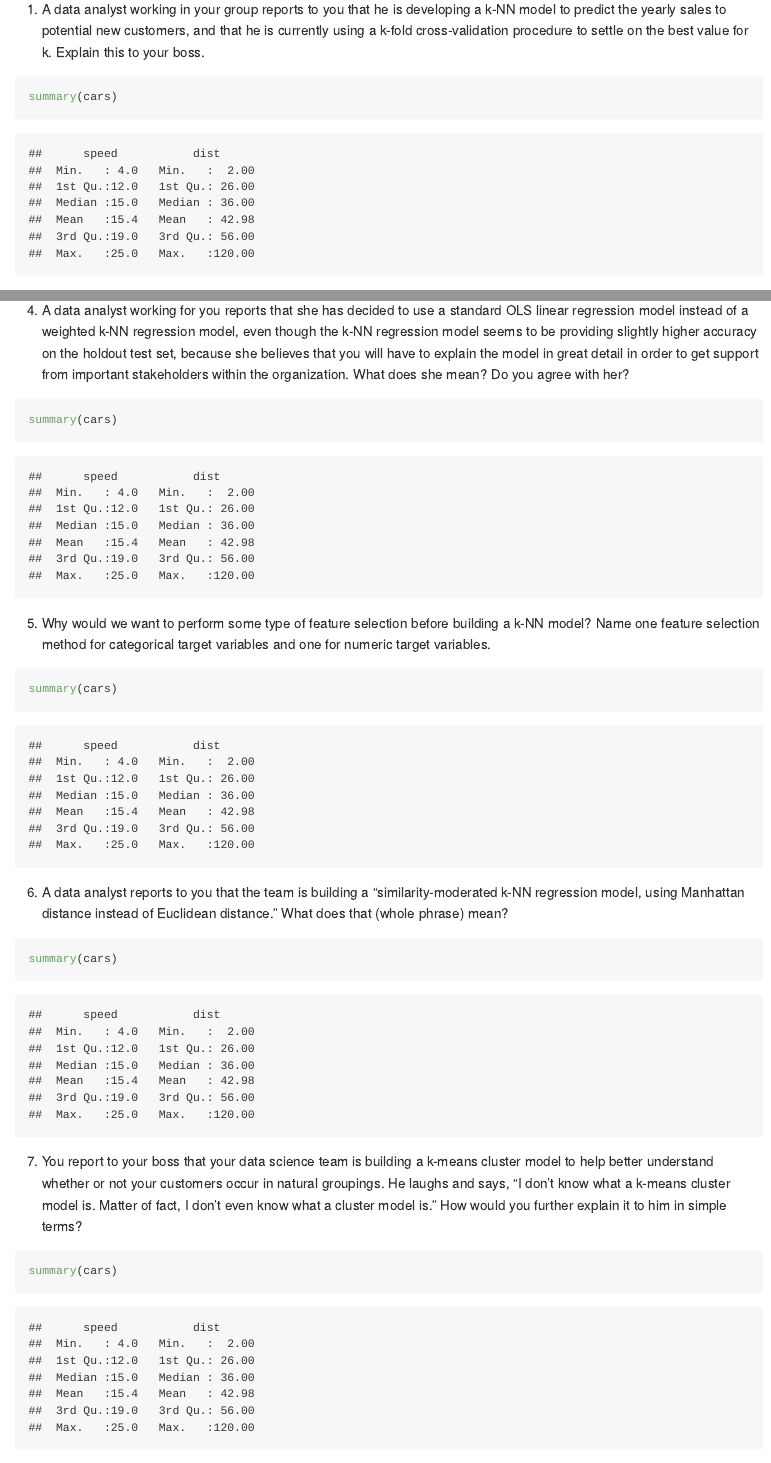
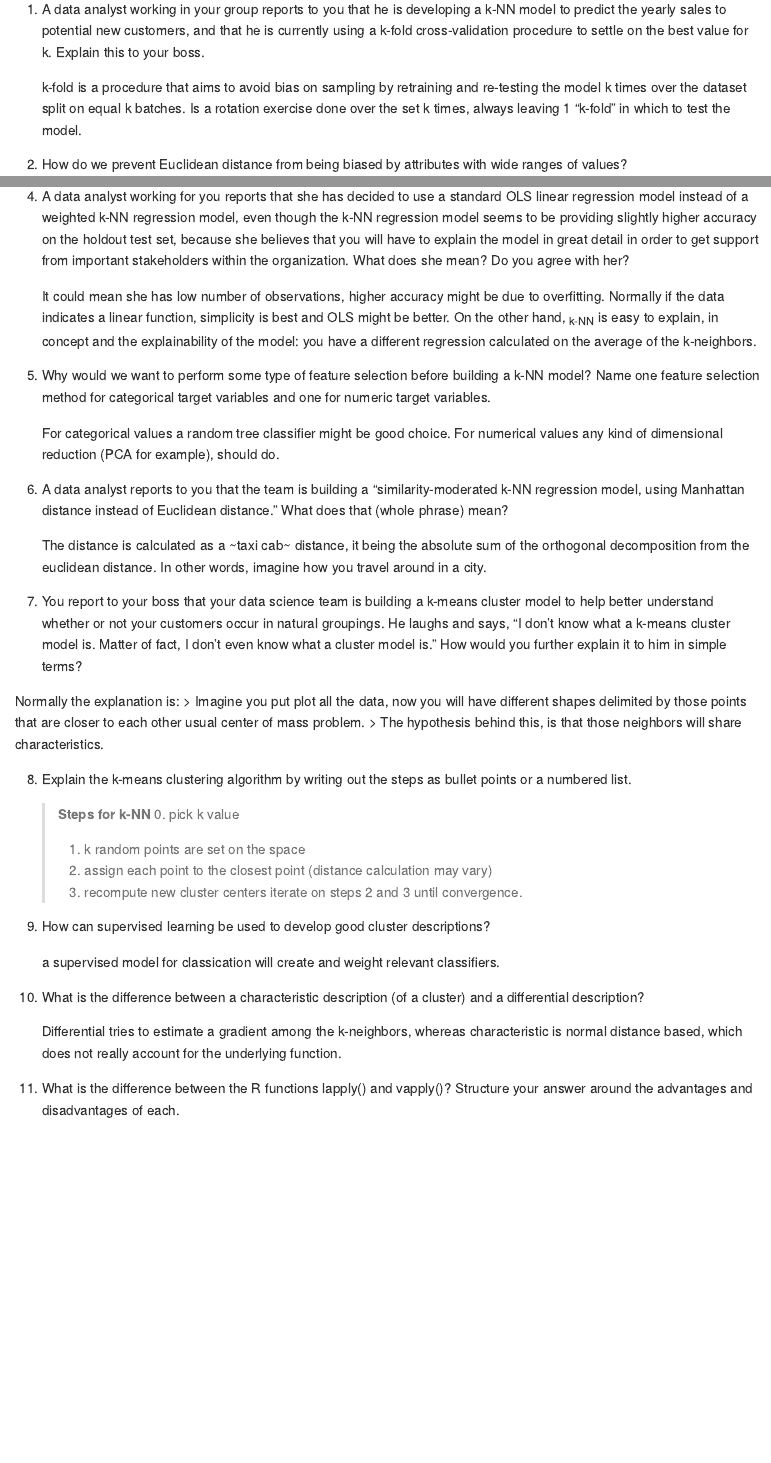
Before and after one commit to cderamond/mba_UTFSM_BI, an R Markdown document (Ind3/p3.rmd): the page in a window 1100 px wide, from 360 px down, and a second part further down, joined at a grey line. The pictures show the output file Ind3/p3.html that the author committed with the source, opened offline.

Commit message:
tarea finalizada

````diff
--- a/Ind3/p3.rmd
+++ b/Ind3/p3.rmd
@@ -12,43 +12,59 @@ knitr::opts_chunk$set(echo = TRUE)
 
 ## Questions
 1.	A data analyst working in your group reports to you that he is developing a k-NN model to predict the yearly sales to potential new customers, and that he is currently using a k-fold cross-validation procedure to settle on the best value for k. Explain this to your boss.
-k-fold is a procedure that aims to avoid bias on sampling by retraining and re-testing the model k times over the dataset split on equal k batches.
-Is a rotation exercise done over the set k times, always leaving 1 "k-fold" in which to test the model.
+
+    k-fold is a procedure that aims to avoid bias on sampling by retraining and re-testing the model k times over the dataset split on equal k batches.
+    Is a rotation exercise done over the set k times, always leaving 1 "k-fold" in which to test the model.
 
 2.	How do we prevent Euclidean distance from being biased by attributes with wide ranges of values?
-Use a method for weighting distance or standarization.
+
+    Use a method for weighting distance or standarization.
 
 3.	In a sentence or two, explain how k (in “k-NN”) is related to model complexity.
-k is the number of points to be randomly set in the space, as the models are complex or have elevated number of dimensions, the calculation gets trickier.
+
+    k is the number of points to be randomly set in the space, as the models are complex or have elevated number of dimensions, the calculation gets trickier.
 
 4.	A data analyst working for you reports that she has decided to use a standard OLS linear regression model instead of a weighted k-NN regression model, even though the k-NN regression model seems to be providing slightly higher accuracy on the holdout test set, because she believes that you will have to explain the model in great detail in order to get support from important stakeholders within the organization. What does she mean? Do you agree with her?
 
+    It could mean she has low number of observations, higher accuracy might be due to overfitting.
+    Normally if the data indicates a linear function, simplicity is best and OLS might be better.
+    On the other hand, ~k-NN~ is easy to explain, in concept and the explainability of the model: you have a different regression calculated on the average of the k-neighbors.
 
 5.	Why would we want to perform some type of feature selection before building a k-NN model? Name one feature selection method for categorical target variables and one for numeric target variables.
-```{r }
-summary(cars)
-```
+
+    For categorical values a random tree classifier might be good choice.
+    For numerical values any kind of dimensional reduction (PCA for example), should do.
+
 6.	A data analyst reports to you that the team is building a “similarity-moderated k-NN regression model, using Manhattan distance instead of Euclidean distance.” What does that (whole phrase) mean?
-```{r }
-summary(cars)
-```
+
+    The distance is calculated as a ~taxi cab~ distance, it being the absolute sum of the orthogonal decomposition from the euclidean distance.
+    In other words, imagine how you travel around in a city.
+
 7.	You report to your boss that your data science team is building a k-means cluster model to help better understand whether or not your customers occur in natural groupings. He laughs and says, “I don’t know what a k-means cluster model is. Matter of fact, I don’t even know what a cluster model is.” How would you further explain it to him in simple terms?
-```{r }
-summary(cars)
-```
+
+Normally the explanation is:
+> Imagine you put plot all the data, now you will have different shapes delimited by those points that are closer to each other usual center of mass problem.
+> The hypothesis behind this, is that those neighbors will share characteristics.
+
 8.	Explain the k-means clustering algorithm by writing out the steps as bullet points or a numbered list.
-```{r }
-summary(cars)
-```
+
+    > **Steps for k-NN**
+    > 0. pick k value
+    > 1. k random points are set on the space
+    > 2. assign each point to the closest point (distance calculation may vary)
+    > 3. recompute new cluster centers
+    > iterate on steps 2 and 3 until convergence.
+
 9.	How can supervised learning be used to develop good cluster descriptions?
-```{r }
-summary(cars)
-```
+
+    a supervised model for classication will create and weight relevant classifiers.
+
 10.	What is the difference between a characteristic description (of a cluster) and a differential description?
-```{r }
-summary(cars)
-```
+
+    Differential tries to estimate a gradient among the k-neighbors, whereas characteristic is normal distance based, which does not really account for the underlying function.
+
 11.	What is the difference between the R functions lapply() and vapply()? Structure your answer around the advantages and disadvantages of each.
+
 `apply` is a lambda function, it executes a given function over an array.
 `lapply` is apply to a list (complex Structure).
 `vapply` lets you select the data type of the output.
````
Also changed, not shown: Ind3/p3.html, Ind3/p3.md, Ind3/p3.rmd (7 more changed lines), 1 other file.
